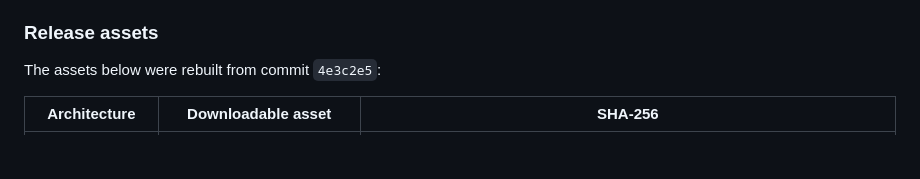
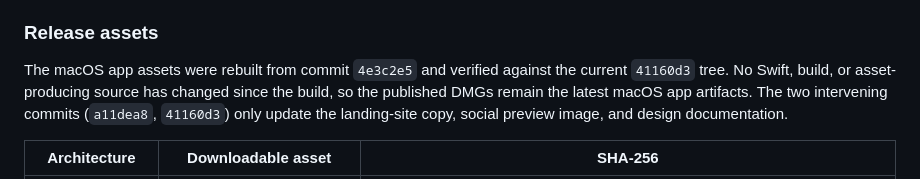
Before and after one commit to mknmohit/meeting-pulse, a Markdown page: CHANGELOG.md, the part around the change. GitHub-like rendering; blank space fills up the shorter version.

Commit message:
Document 0.0.2 release asset verification against current tree

```diff
--- a/CHANGELOG.md
+++ b/CHANGELOG.md
@@ -77,7 +77,11 @@ open-source distribution.
 
 ### Release assets
 
-The assets below were rebuilt from commit `4e3c2e5`:
+The macOS app assets were rebuilt from commit `4e3c2e5` and verified against
+the current `41160d3` tree. No Swift, build, or asset-producing source has
+changed since the build, so the published DMGs remain the latest macOS app
+artifacts. The two intervening commits (`a11dea8`, `41160d3`) only update the
+landing-site copy, social preview image, and design documentation.
 
 | Architecture | Downloadable asset | SHA-256 |
 |---|---|---|
```
Also changed, not shown: docs/setup/release.md (+5 -1 lines).
